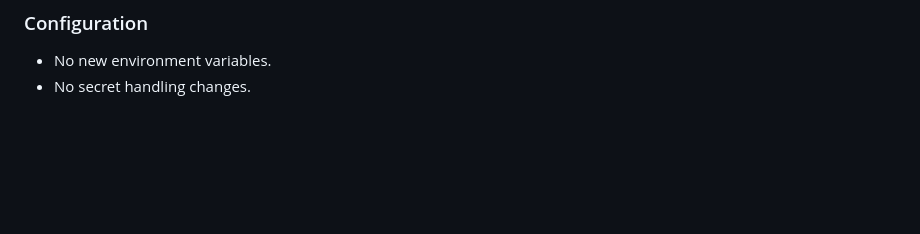
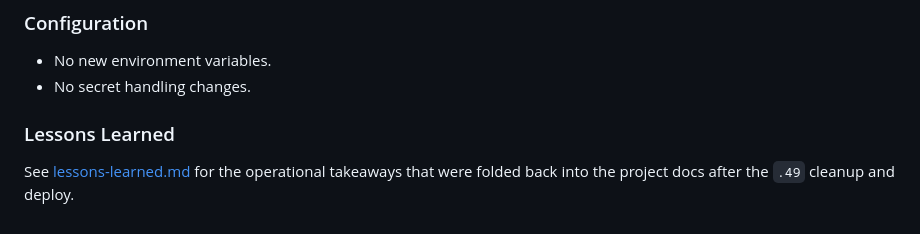
Before and after one commit to WalkyL/CNCarrior_netdisk2blob-rust, a Markdown page: docs/SPEC.md, the part around the change. Rendered like a GitHub page; blank space fills up the shorter version.

Commit message:
Document object delete lessons

```diff
--- a/docs/SPEC.md
+++ b/docs/SPEC.md
@@ -236,3 +236,8 @@ removes the full metadata set instead of leaving orphaned logical records behind
 
 - No new environment variables.
 - No secret handling changes.
+
+### Lessons Learned
+
+See [lessons-learned.md](lessons-learned.md) for the operational takeaways that were folded back
+into the project docs after the `.49` cleanup and deploy.
```
Also changed, not shown: docs/lessons-learned.md (added, +25 -0 lines), docs/ops-014-49-object-delete-convergence-deploy.md (added, +105 -0 lines).
